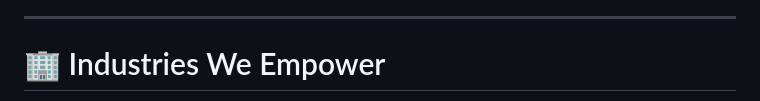
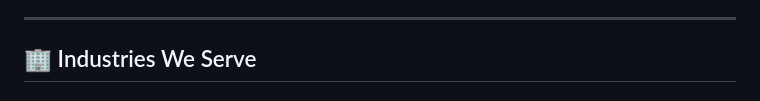
Before and after one commit to Nithish2424/kvtech-portfolio, a Markdown page: README.md, the part around one of its changes. Drawn GitHub-style.

```diff
--- a/README.md
+++ b/README.md
@@ -35,5 +35,5 @@ Cloud Engineering • Enterprise Automation • Intelligent Platforms • Mobile
 
 ---
 
-# 🏢 Industries We Empower
+## 🏢 Industries We Serve
 
```
Also changed, not shown: other parts of README.md (+1 -12 lines).
